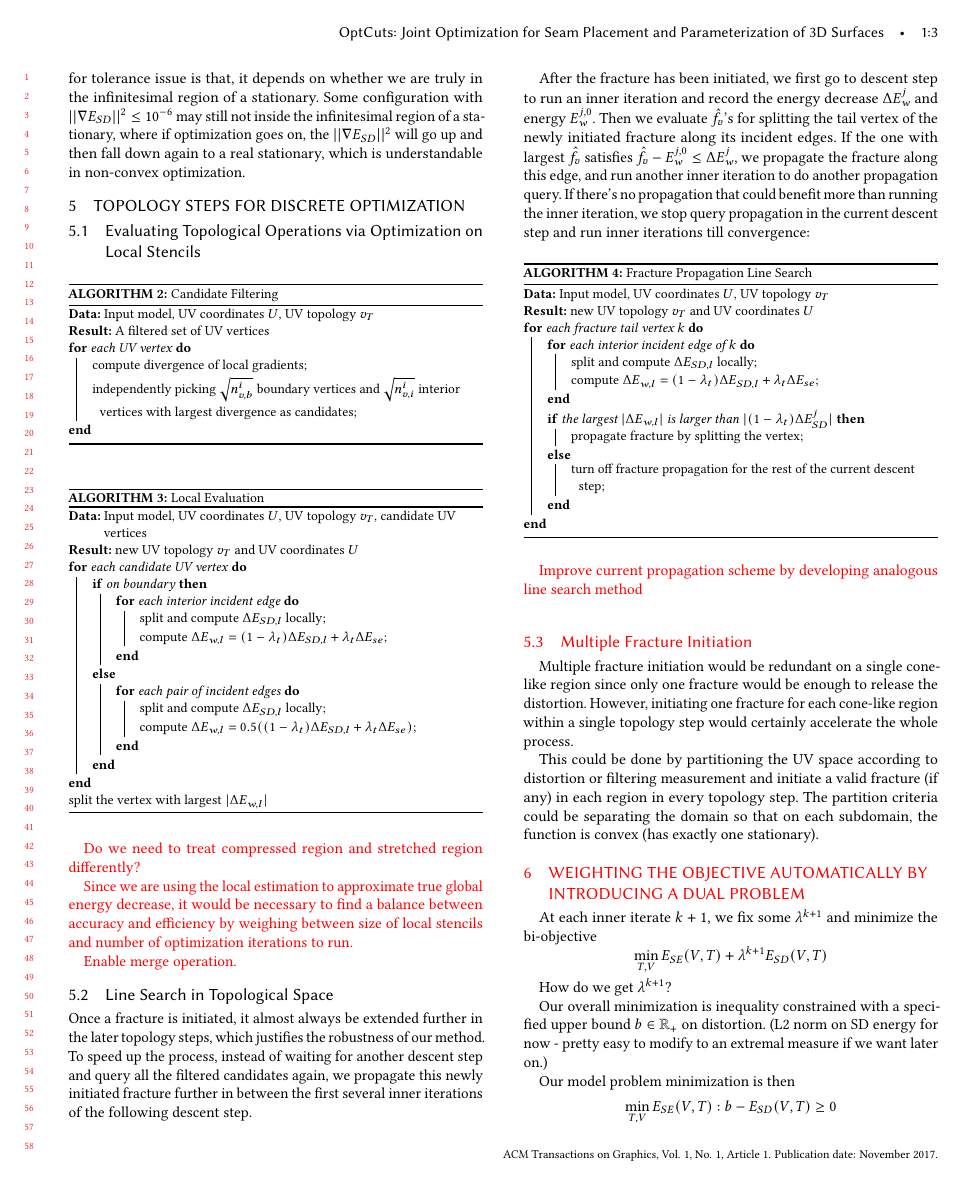
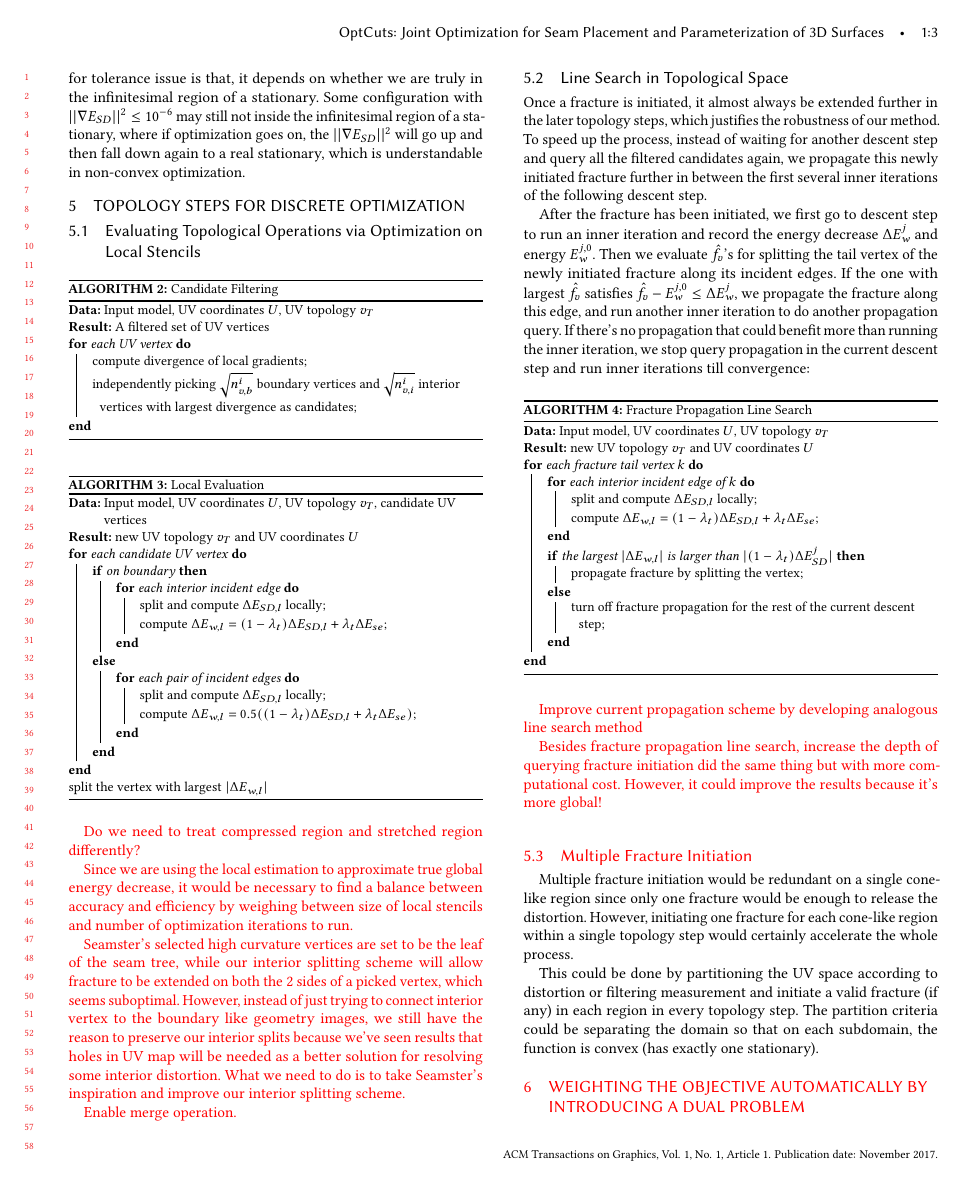
Before and after one commit to liminchen/OptCuts, a LaTeX paper (paper/OptCuts.tex, which reads paper/topologySteps.tex): page 3 of 4. Compiled offline with pdfLaTeX.

Commit message:
Added notes on approximated sense of stationary w.r.t. UV topology Added notes on deeper search that's more global inspired by Seamster Added notes on investigating the issue of interior fork inspired by Seamster

```diff
--- a/paper/topologySteps.tex
+++ b/paper/topologySteps.tex
@@ -45,6 +45,10 @@ Since we are using the local estimation to approximate true global energy decrea
 }
 
 \textcolor{red}{
+Seamster's selected high curvature vertices are set to be the leaf of the seam tree, while our interior splitting scheme will allow fracture to be extended on both the 2 sides of a picked vertex, which seems suboptimal. However, instead of just trying to connect interior vertex to the boundary like geometry images, we still have the reason to preserve our interior splits because we've seen results that holes in UV map will be needed as a better solution for resolving some interior distortion. What we need to do is to take Seamster's inspiration and improve our interior splitting scheme.
+}
+
+\textcolor{red}{
 Enable merge operation.
 }
 
@@ -76,6 +80,8 @@ After the fracture has been initiated, we first go to descent step to run an inn
 
 \textcolor{red}{Improve current propagation scheme by developing analogous line search method}
 
+\textcolor{red}{Besides fracture propagation line search, increase the depth of querying fracture initiation did the same thing but with more computational cost. However, it could improve the results because it's more global!}
+
 \textcolor{red}{
 \subsection{Multiple Fracture Initiation}
 }
```
Also changed, not shown: paper/OptCuts.tex (+1 -1 lines), paper/alternatingFramework.tex (+1 -1 lines), paper/OptCuts.pdf.
